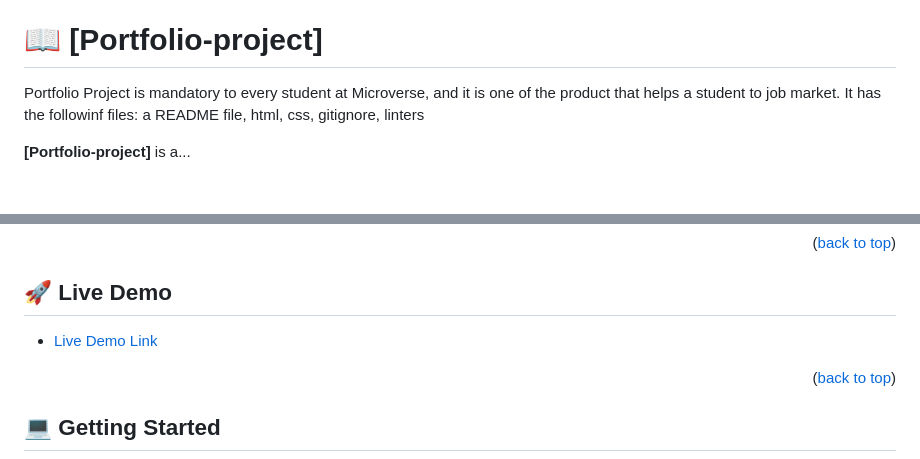
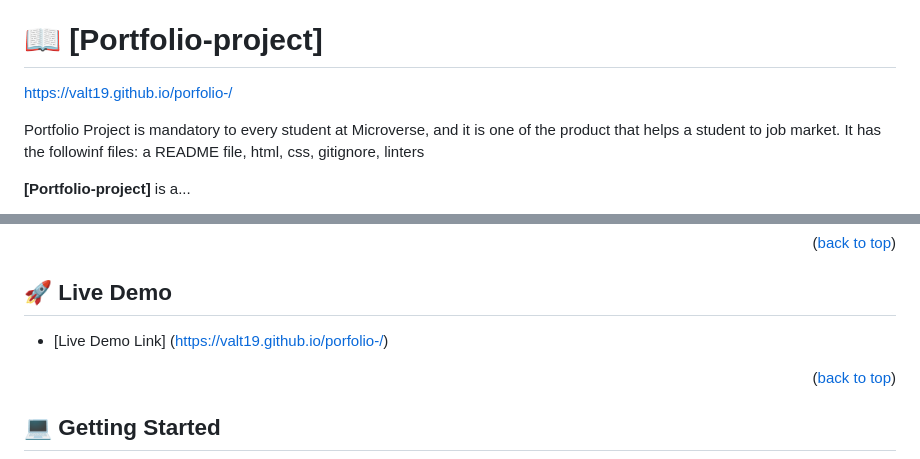
Before and after one commit to valt19/porfolio-, a Markdown page: README.md, 2 parts joined by grey strips. Drawn GitHub-style; blank space fills up the shorter version.

Commit message:
Add live url link to the readme.md file

```diff
--- a/README.md
+++ b/README.md
@@ -29,6 +29,7 @@
 - [📝 License](#license)
 
 # 📖 [Portfolio-project] <a name="Portfolio-project"></a>
+https://valt19.github.io/porfolio-/
 
 Portfolio Project is mandatory to every student at Microverse, and it is one of the product that helps a student to job market. It has the followinf files: a README file, html, css, gitignore, linters
 
@@ -69,7 +70,8 @@ Portfolio Project is mandatory to every student at Microverse, and it is one of
 
 ## 🚀 Live Demo <a name="live-demo"></a>
 
-- [Live Demo Link](https://yourdeployedapplicationlink.com)
+- [Live Demo Link]
+(https://valt19.github.io/porfolio-/)
 
 <p align="right">(<a href="#readme-top">back to top</a>)</p>
 
```
